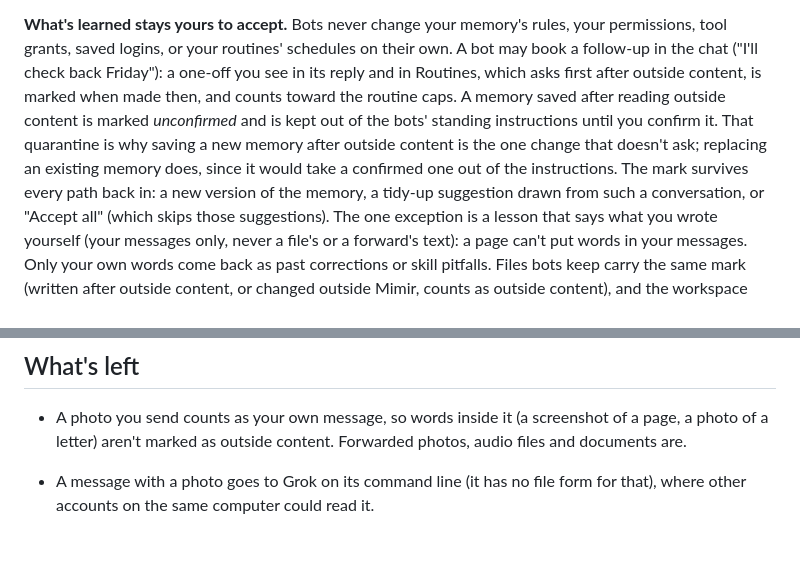
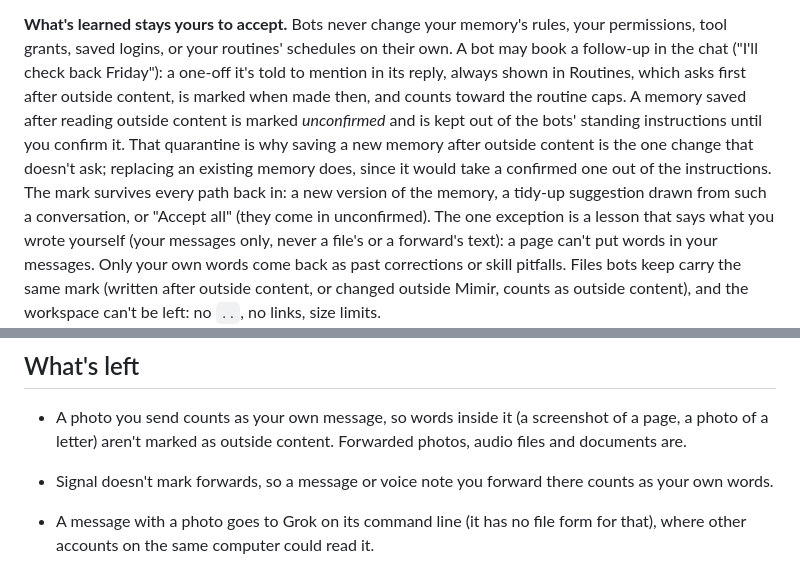
Before and after one commit to currentbits/mimir, a Markdown page: docs/security.md, 2 parts joined by grey strips. Drawn GitHub-style; blank space fills up the shorter version.

Commit message:
docs/security.md: Signal forwards, Accept all and follow-ups say what the code does
Co-Authored-By: Claude Opus 5.5 <noreply@anthropic.com>

```diff
--- a/docs/security.md
+++ b/docs/security.md
@@ -69,12 +69,12 @@ in a group (where the reply goes to everyone) or incognito (where nothing may be
 
 **What's learned stays yours to accept.** Bots never change your memory's rules, your permissions, tool grants, saved
 logins, or your routines' schedules on their own. A bot may book a follow-up in the chat ("I'll check back Friday"):
-a one-off you see in its reply and in Routines, which asks first after outside content, is marked when made then, and
+a one-off it's told to mention in its reply, always shown in Routines, which asks first after outside content, is marked when made then, and
 counts toward the routine caps. A memory saved after reading outside content is marked *unconfirmed* and is kept
 out of the bots' standing instructions until you confirm it. That quarantine is why saving a new memory after outside
 content is the one change that doesn't ask; replacing an existing memory does, since it would take a confirmed one out
 of the instructions. The mark survives every path back in: a new version of the memory, a tidy-up suggestion drawn
-from such a conversation, or "Accept all" (which skips those suggestions). The one exception is a lesson that says
+from such a conversation, or "Accept all" (they come in unconfirmed). The one exception is a lesson that says
 what you wrote yourself (your messages only, never a file's or a forward's text): a page can't put words in your
 messages. Only your own words come back as past corrections or skill pitfalls. Files bots keep carry the same mark
 (written after outside content, or changed outside Mimir, counts as outside content), and the workspace can't be
@@ -131,6 +131,8 @@ half is built into the app); a tampered download is refused. It never restarts o
 - A photo you send counts as your own message, so words inside it (a screenshot of a page, a photo of a letter) aren't
   marked as outside content. Forwarded photos, audio files and documents are.
 
+- Signal doesn't mark forwards, so a message or voice note you forward there counts as your own words.
+
 - A message with a photo goes to Grok on its command line (it has no file form for that), where other accounts on the
   same computer could read it.
 - After outside content, clicks in the browser on a site you set to "always" don't ask (typing your memories there
```
Also changed, not shown: docs/bots-and-chats.md (+1 -1 lines).
